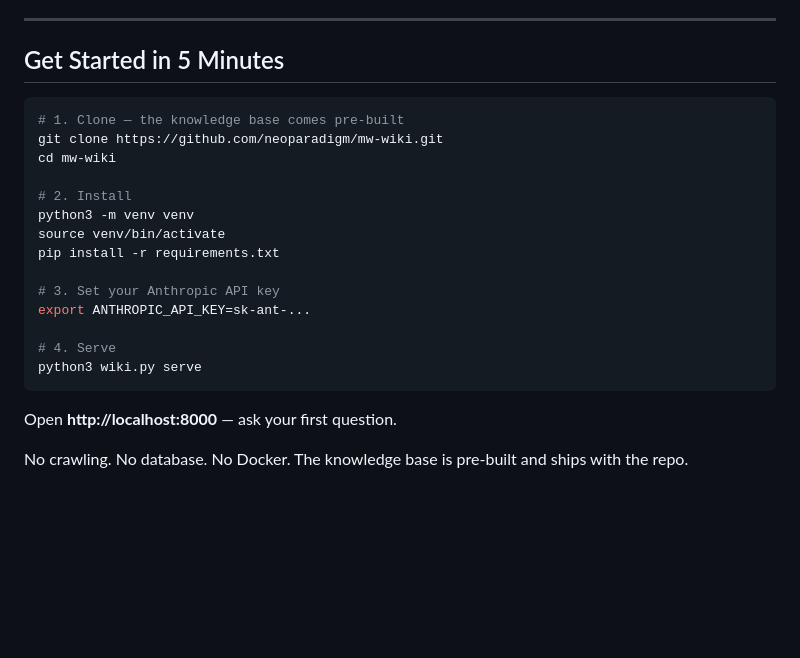
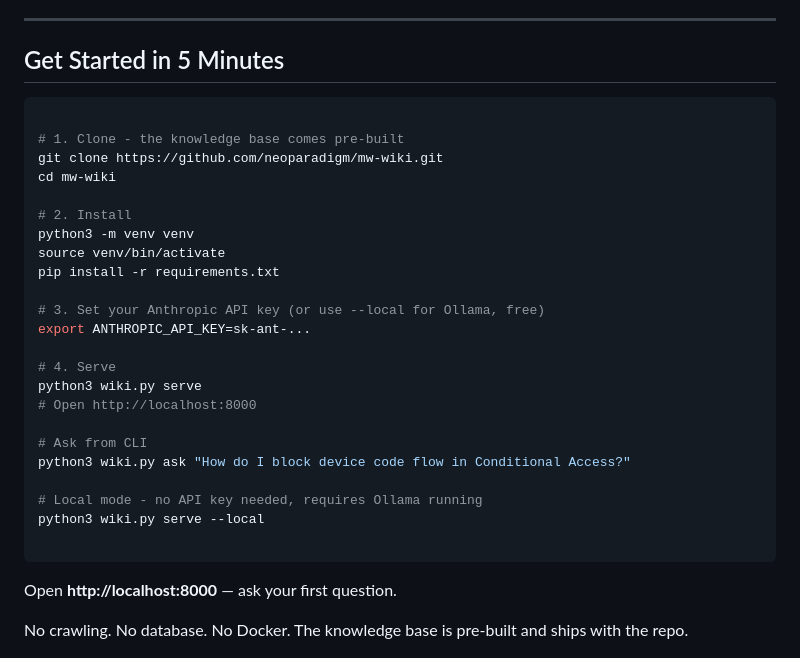
Before and after one commit to neoparadigm/mw-wiki, a Markdown page: README.md, the part around the change. GitHub-like rendering; blank space fills up the shorter version.

````diff
--- a/README.md
+++ b/README.md
@@ -32,8 +32,10 @@ MW·Wiki is the answer to both problems.
 
 ## Get Started in 5 Minutes
 
+
 ```bash
-# 1. Clone — the knowledge base comes pre-built
+
+# 1. Clone - the knowledge base comes pre-built
 git clone https://github.com/neoparadigm/mw-wiki.git
 cd mw-wiki
 
@@ -42,11 +44,19 @@ python3 -m venv venv
 source venv/bin/activate
 pip install -r requirements.txt
 
-# 3. Set your Anthropic API key
+# 3. Set your Anthropic API key (or use --local for Ollama, free)
 export ANTHROPIC_API_KEY=sk-ant-...
 
 # 4. Serve
 python3 wiki.py serve
+# Open http://localhost:8000
+
+# Ask from CLI
+python3 wiki.py ask "How do I block device code flow in Conditional Access?"
+
+# Local mode - no API key needed, requires Ollama running
+python3 wiki.py serve --local
+
 ```
 
 Open **http://localhost:8000** — ask your first question.
````
